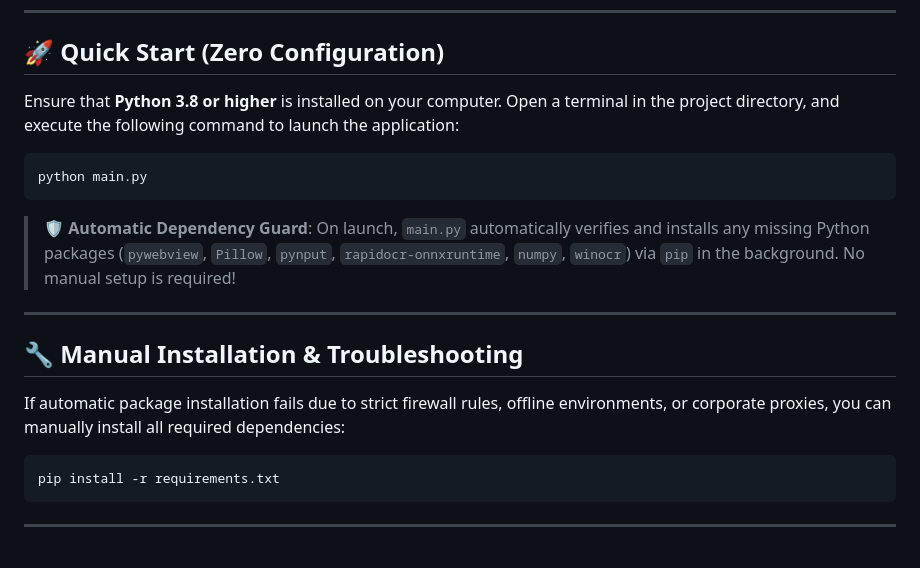
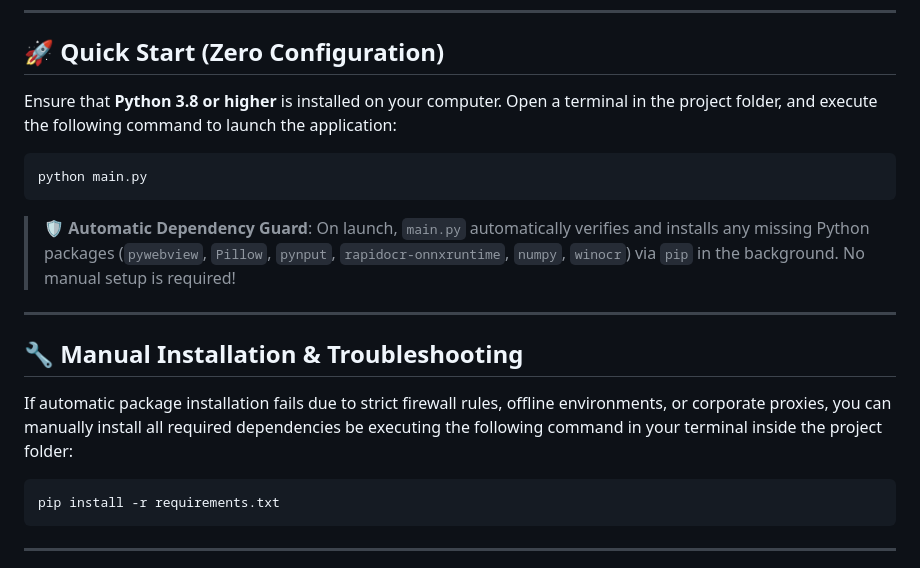
Before and after one commit to alejorostata/auto-typer-bot, a Markdown page: README.md, the part around the change. Rendered like a GitHub page.

````diff
--- a/README.md
+++ b/README.md
@@ -6,7 +6,7 @@ A high-performance, cross-platform Auto-Typer application powered by Python, PyW
 
 ## 🚀 Quick Start (Zero Configuration)
 
-Ensure that **Python 3.8 or higher** is installed on your computer. Open a terminal in the project directory, and execute the following command to launch the application:
+Ensure that **Python 3.8 or higher** is installed on your computer. Open a terminal in the project folder, and execute the following command to launch the application:
 
 ```bash
 python main.py
@@ -18,7 +18,7 @@ python main.py
 
 ## 🔧 Manual Installation & Troubleshooting
 
-If automatic package installation fails due to strict firewall rules, offline environments, or corporate proxies, you can manually install all required dependencies:
+If automatic package installation fails due to strict firewall rules, offline environments, or corporate proxies, you can manually install all required dependencies be executing the following command in your terminal inside the project folder:
 
 ```bash
 pip install -r requirements.txt
````
